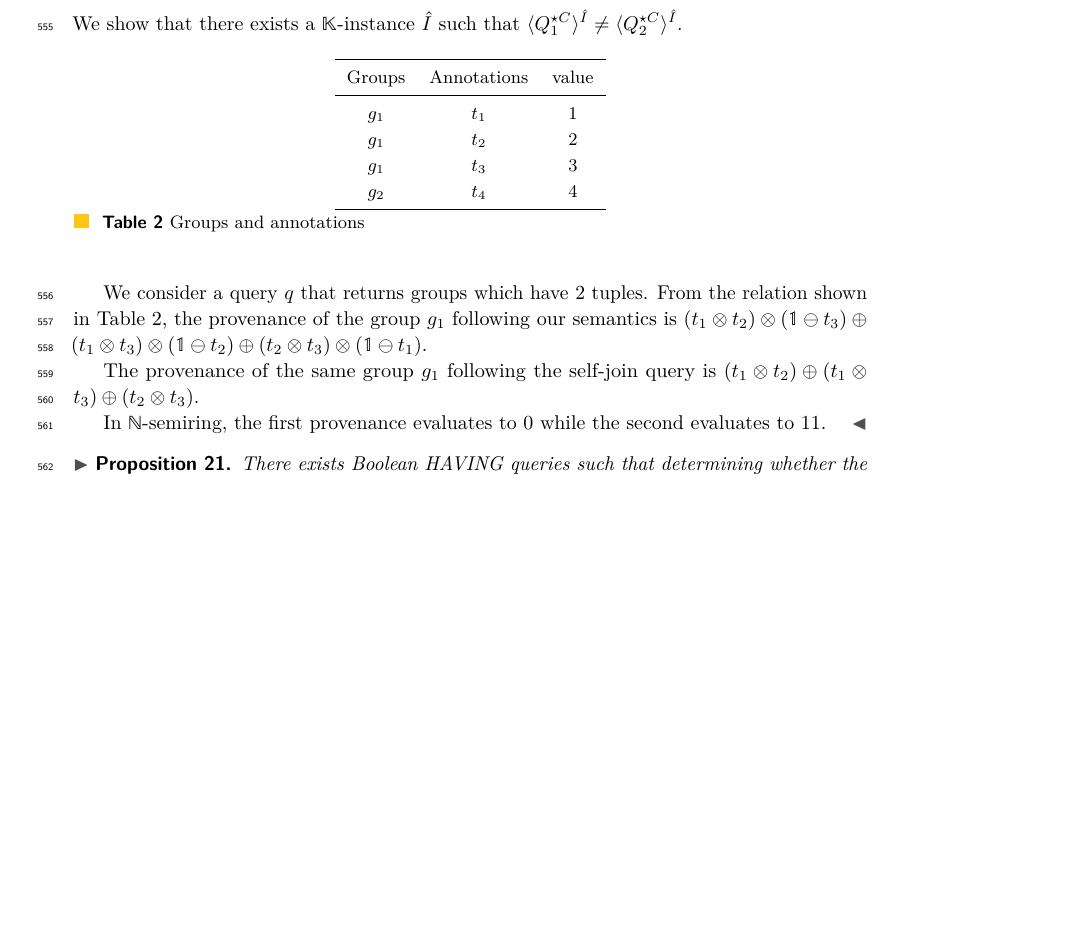
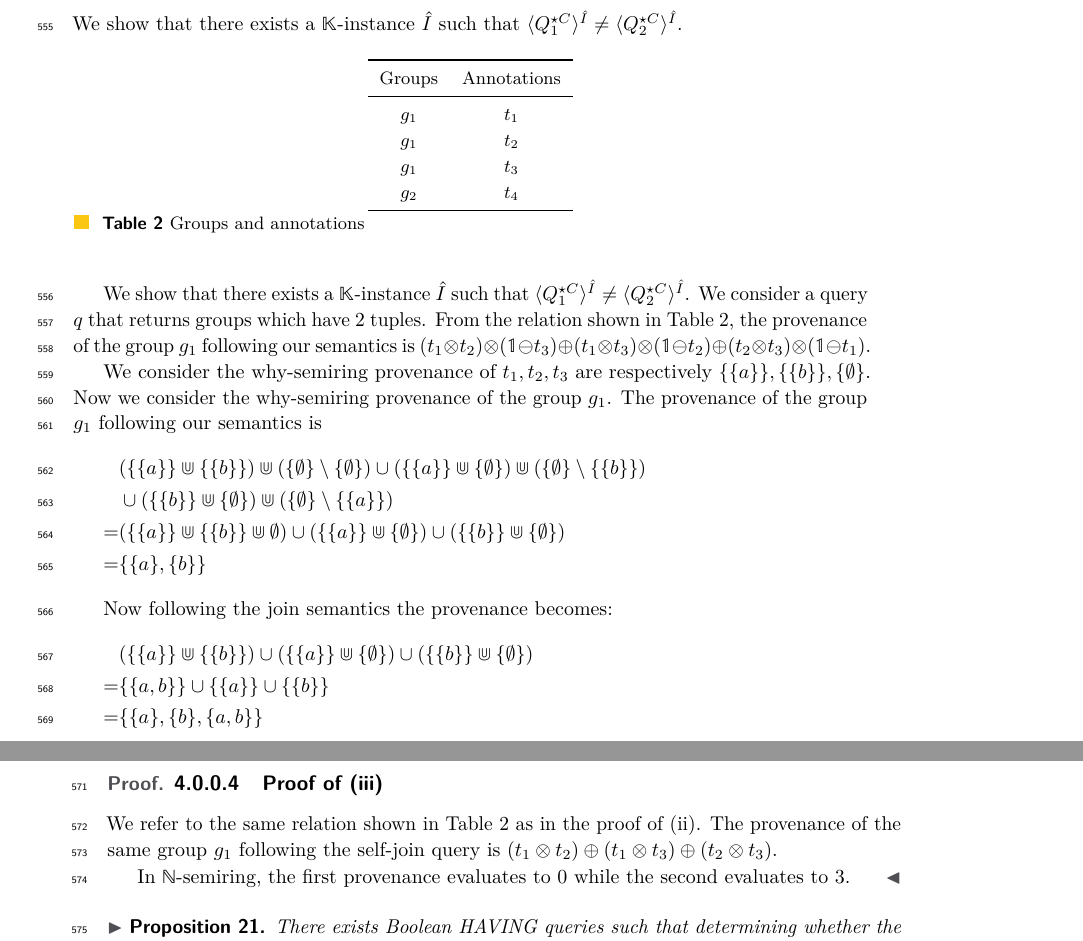
Before and after one commit to pratik2358/provsql_having, a LaTeX paper (main.tex, which reads results.tex): part of page 17 of 24 before the commit and two parts of pages 17 and 18 of 24 after it, the two joined at a grey line, cut so that both start at the same text, the shorter picture padded with empty space. Compiled offline with pdfLaTeX.

Commit message:
Proof of ii and iii

```diff
--- a/results.tex
+++ b/results.tex
@@ -658,24 +658,47 @@ $\langle Q^{\op C}_1\rangle^{\hat I}\neq \langle Q^{\op C}_2\rangle^{\hat I}$.
 \centering
 \begin{tabular}{ccc}
 \toprule
-Groups & Annotations & value \\ \midrule
-$g_1$ & $t_1$ & 1 \\
-$g_1$ & $t_2$ & 2\\
-$g_1$ & $t_3$ & 3\\
-$g_2$ & $t_4$ & 4\\
+Groups & Annotations \\ \midrule
+$g_1$ & $t_1$ \\
+$g_1$ & $t_2$ \\
+$g_1$ & $t_3$ \\
+$g_2$ & $t_4$ \\
 \bottomrule
 \end{tabular}
 \caption{Groups and annotations}
 \label{tab:group_table}
 \end{table}
 
+We show that there exists a $\mathbb{K}$-instance $\hat I$ such that $\langle Q^{\op C}_1\rangle^{\hat I}\neq \langle Q^{\op C}_2\rangle^{\hat I}$.
 We consider a query $q$ that returns groups which have 2 tuples. From the relation
 shown in Table~\ref{tab:group_table}, the provenance of the group $g_1$ following our semantics is
 $(t_1 \otimes t_2)\otimes(\mathbb{1}\ominus t_3) \oplus (t_1 \otimes t_3)\otimes(\mathbb{1}\ominus t_2)\oplus(t_2 \otimes t_3)\otimes(\mathbb{1}\ominus t_1)$.
 
+We consider the why-semiring provenance of $t_1, t_2, t_3$ are respectively $\{\{a\}\}, \{\{b\}\}, \{\emptyset\}$.
+Now we consider the why-semiring provenance of the group $g_1$. The provenance of the group $g_1$ following our
+semantics is
+\begin{align*}
+  &(\{\{a\}\}\Cup \{\{b\}\})\Cup(\{\emptyset\}\setminus \{\emptyset\}) \cup (\{\{a\}\}\Cup \{\emptyset\})\Cup(\{\emptyset\}\setminus \{\{b\}\}) \\
+  &\cup(\{\{b\}\}\Cup \{\emptyset\})\Cup(\{\emptyset\}\setminus \{\{a\}\})\\
+  =&(\{\{a\}\}\Cup \{\{b\}\}\Cup \emptyset) \cup (\{\{a\}\}\Cup \{\emptyset\}) \cup (\{\{b\}\}\Cup \{\emptyset\})\\
+  =&\{\{a\},\{b\}\}
+\end{align*}
+
+Now following the join semantics the provenance becomes:
+\begin{align*}
+  &(\{\{a\}\}\Cup\{\{b\}\})\cup(\{\{a\}\}\Cup\{\emptyset\})\cup(\{\{b\}\}\Cup\{\emptyset\})\\
+  =&\{\{a, b\}\} \cup \{\{a\}\} \cup \{\{b\}\}\\
+  =&\{\{a\}, \{b\}, \{a, b\}\}
+\end{align*}
+
+\end{proof}
+
+\begin{proof}
+\paragraph{Proof of (iii)}
+We refer to the same relation shown in Table~\ref{tab:group_table} as in the proof of (ii).
 The provenance of the same group $g_1$ following the self-join query is $(t_1 \otimes t_2) \oplus (t_1 \otimes t_3) \oplus (t_2 \otimes t_3)$.
 
-In $\mathbb{N}$-semiring, the first provenance evaluates to 0 while the second evaluates to $11$.
+In $\mathbb{N}$-semiring, the first provenance evaluates to 0 while the second evaluates to $3$.
 \end{proof}
 
 \begin{proposition}
```
